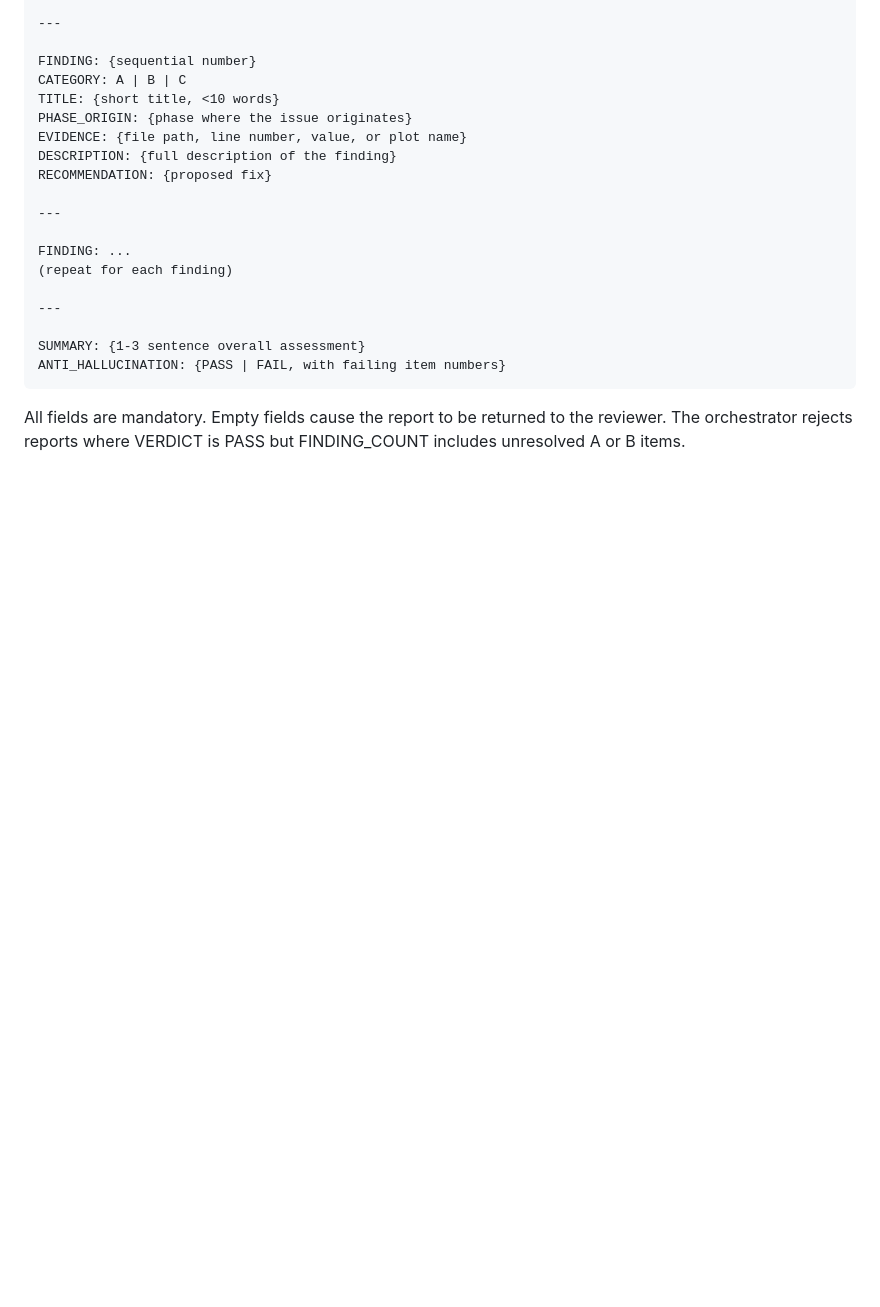
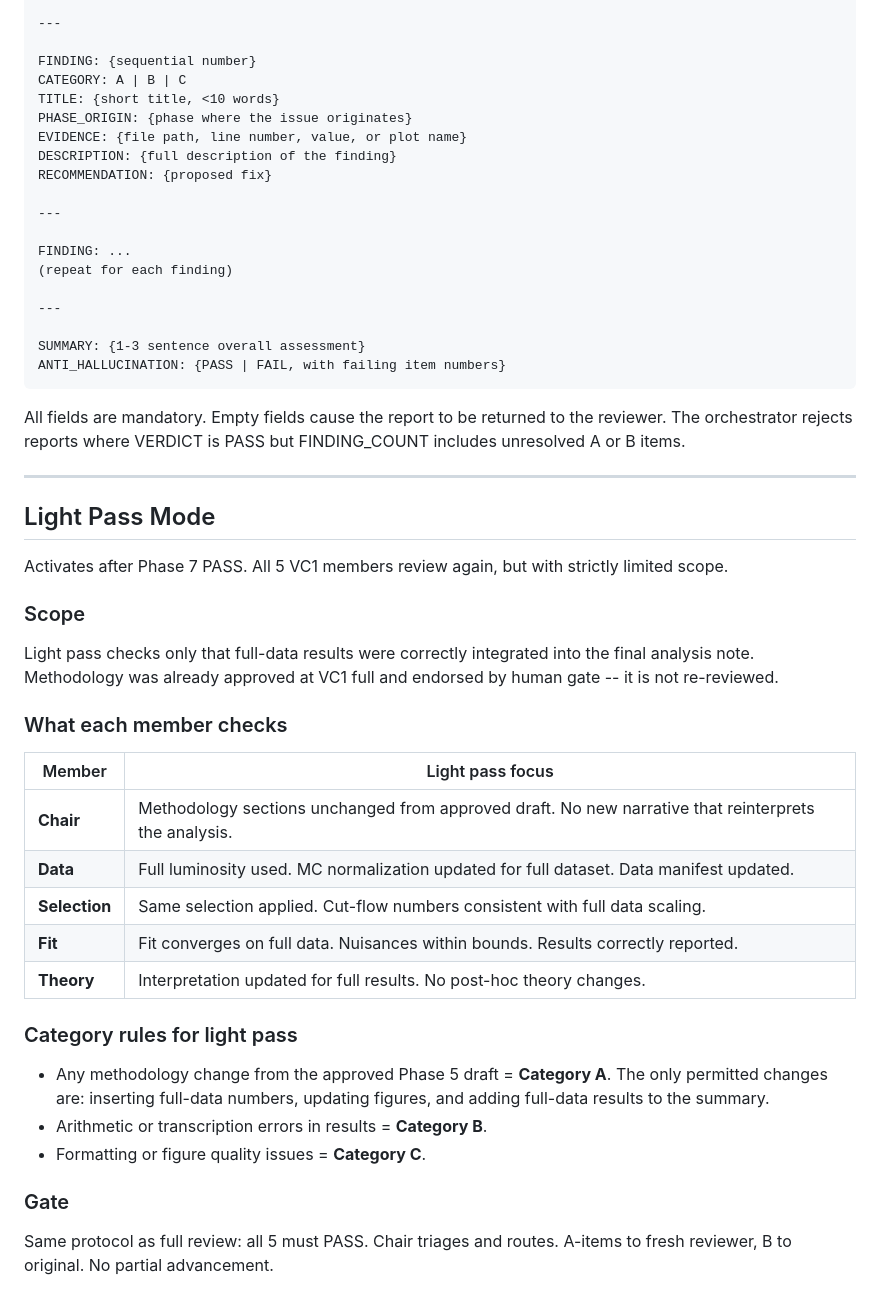
Before and after one commit to ArghyaRanjanDas/apexAI, a Markdown page: core/agents/vc1.md, the part around the change. Drawn GitHub-style; blank space fills up the shorter version.

```diff
--- a/core/agents/vc1.md
+++ b/core/agents/vc1.md
@@ -349,3 +349,41 @@ All fields are mandatory. Empty fields cause the report to be
 returned to the reviewer. The orchestrator rejects reports where
 VERDICT is PASS but FINDING_COUNT includes unresolved A or B
 items.
+
+---
+
+## Light Pass Mode
+
+Activates after Phase 7 PASS. All 5 VC1 members review again, but
+with strictly limited scope.
+
+### Scope
+
+Light pass checks only that full-data results were correctly
+integrated into the final analysis note. Methodology was already
+approved at VC1 full and endorsed by human gate -- it is not
+re-reviewed.
+
+### What each member checks
+
+| Member | Light pass focus |
+|--------|-----------------|
+| **Chair** | Methodology sections unchanged from approved draft. No new narrative that reinterprets the analysis. |
+| **Data** | Full luminosity used. MC normalization updated for full dataset. Data manifest updated. |
+| **Selection** | Same selection applied. Cut-flow numbers consistent with full data scaling. |
+| **Fit** | Fit converges on full data. Nuisances within bounds. Results correctly reported. |
+| **Theory** | Interpretation updated for full results. No post-hoc theory changes. |
+
+### Category rules for light pass
+
+- Any methodology change from the approved Phase 5 draft = **Category A**.
+  The only permitted changes are: inserting full-data numbers, updating
+  figures, and adding full-data results to the summary.
+- Arithmetic or transcription errors in results = **Category B**.
+- Formatting or figure quality issues = **Category C**.
+
+### Gate
+
+Same protocol as full review: all 5 must PASS. Chair triages and
+routes. A-items to fresh reviewer, B to original. No partial
+advancement.
```
Also changed, not shown: core/agents/vc2.md (+29 -0 lines).
